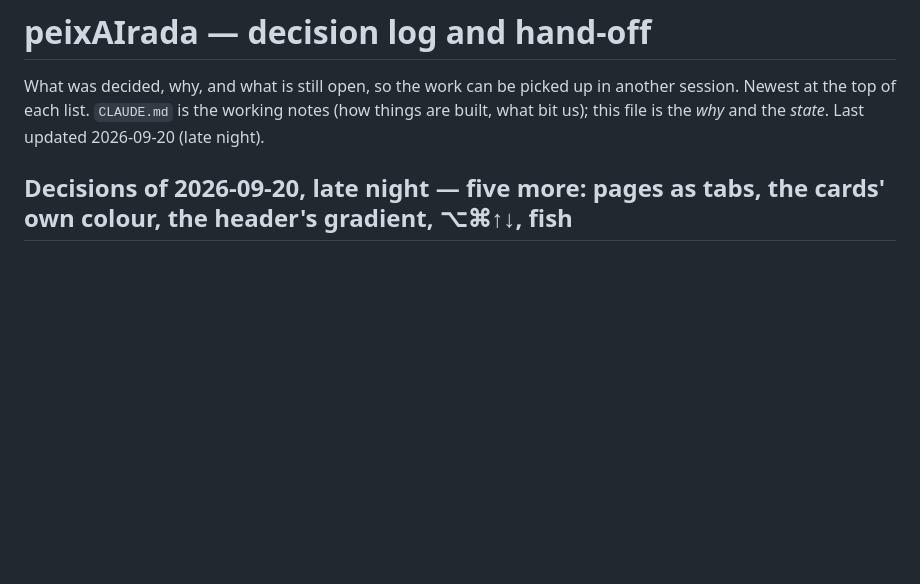
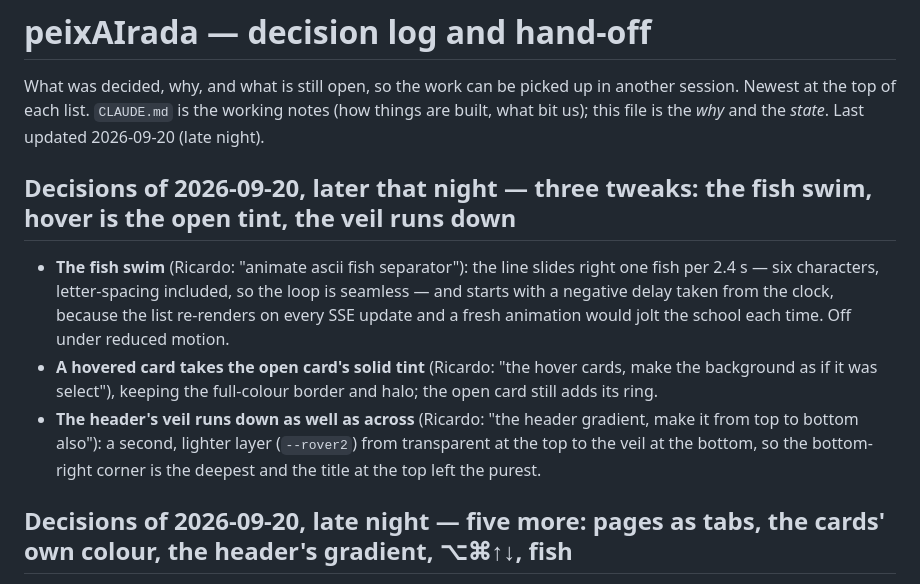
Before and after one commit to ricardobcl/peixairada, a Markdown page: docs/DECISIONS.md, the part around the change. Rendered like a GitHub page; blank space fills up the shorter version.

Commit message:
Decision log: the fish swim, hover is the open tint, the veil runs down

```diff
--- a/docs/DECISIONS.md
+++ b/docs/DECISIONS.md
@@ -3,6 +3,18 @@
 What was decided, why, and what is still open, so the work can be picked up in another session.
 Newest at the top of each list. `CLAUDE.md` is the working notes (how things are built, what bit us);
 this file is the *why* and the *state*. Last updated 2026-09-20 (late night).
+
+## Decisions of 2026-09-20, later that night — three tweaks: the fish swim, hover is the open tint, the veil runs down
+
+* **The fish swim** (Ricardo: "animate ascii fish separator"): the line slides right one fish per 2.4 s — six
+  characters, letter-spacing included, so the loop is seamless — and starts with a negative delay taken from the
+  clock, because the list re-renders on every SSE update and a fresh animation would jolt the school each time. Off
+  under reduced motion.
+* **A hovered card takes the open card's solid tint** (Ricardo: "the hover cards, make the background as if it was
+  select"), keeping the full-colour border and halo; the open card still adds its ring.
+* **The header's veil runs down as well as across** (Ricardo: "the header gradient, make it from top to bottom
+  also"): a second, lighter layer (`--rover2`) from transparent at the top to the veil at the bottom, so the
+  bottom-right corner is the deepest and the title at the top left the purest.
 
 ## Decisions of 2026-09-20, late night — five more: pages as tabs, the cards' own colour, the header's gradient, ⌥⌘↑↓, fish
 
```
